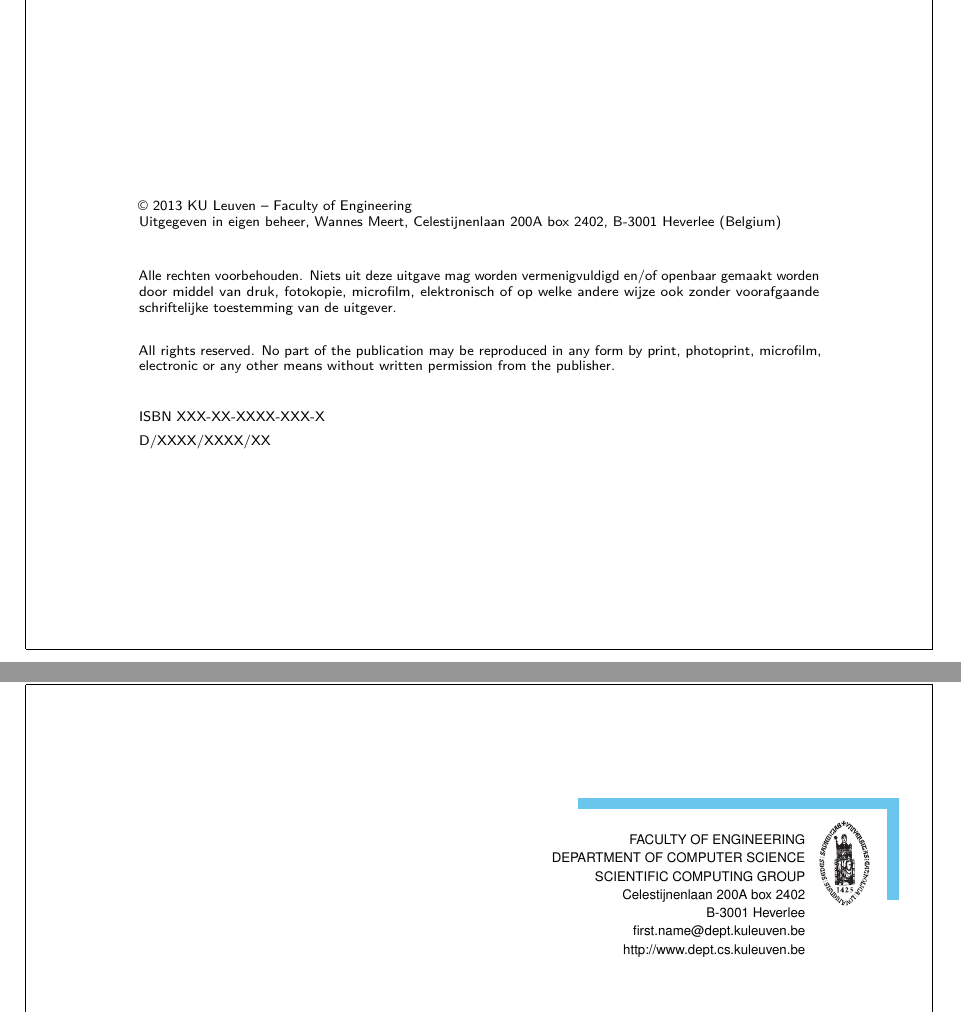
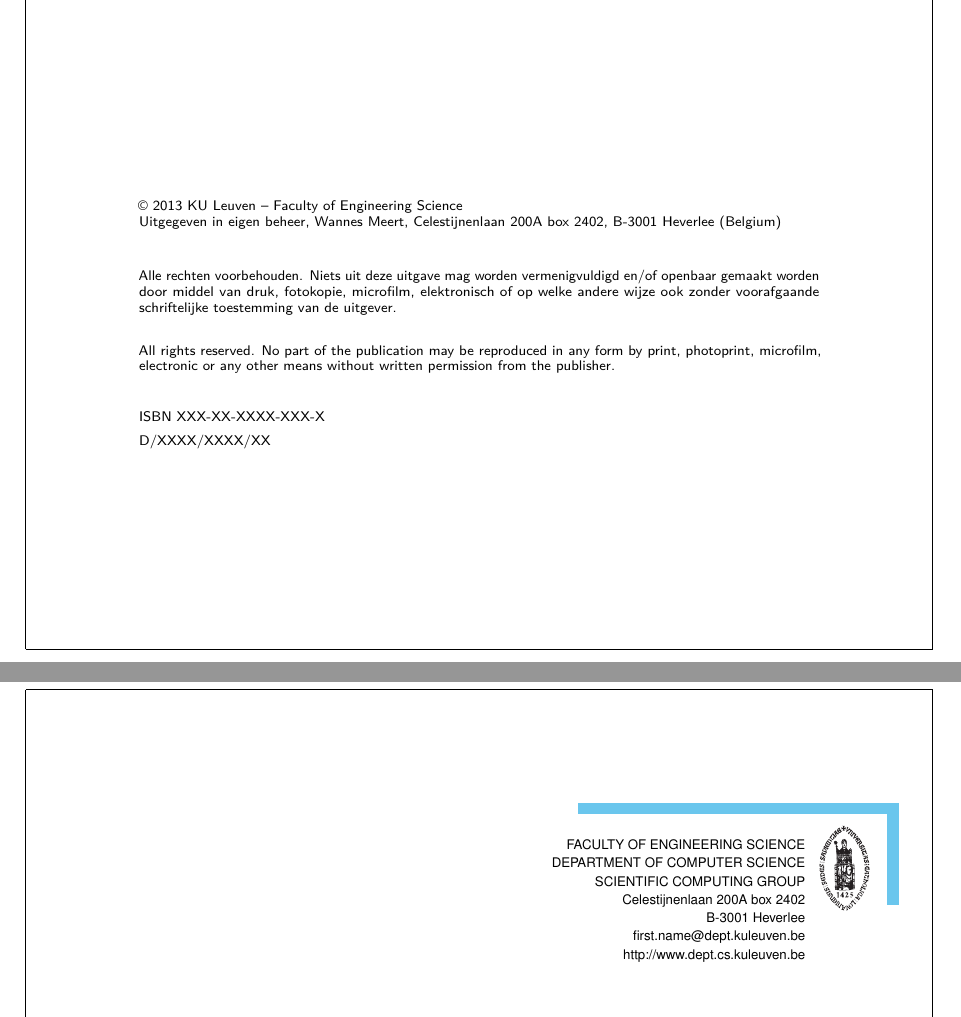
Before and after one commit to wannesm/adsphd, a LaTeX thesis (thesis.tex): two parts of pages 4 and 34 of 34, joined at a grey line, cut so that both start at the same text. Compiled offline with pdfLaTeX; a LaTeX package or settings file that is missing is left out.

Commit message:
Default faculty to Faculty of Engineering Science

```diff
--- a/thesis.tex
+++ b/thesis.tex
@@ -36,7 +36,7 @@
 \externaljurymember{Prof.~dr.~Het~extern~jurylid}{Ver weg}
 
 \phddegree{Engineering} % "Doctor of ..."
-\faculty{Faculty of Engineering}
+\faculty{Faculty of Engineering Science}
 \department{Department of Computer Science}
 \researchgroup{Scientific Computing Group}
 \address{Celestijnenlaan 200A box 2402}
```
Also changed, not shown: thesis.pdf.
